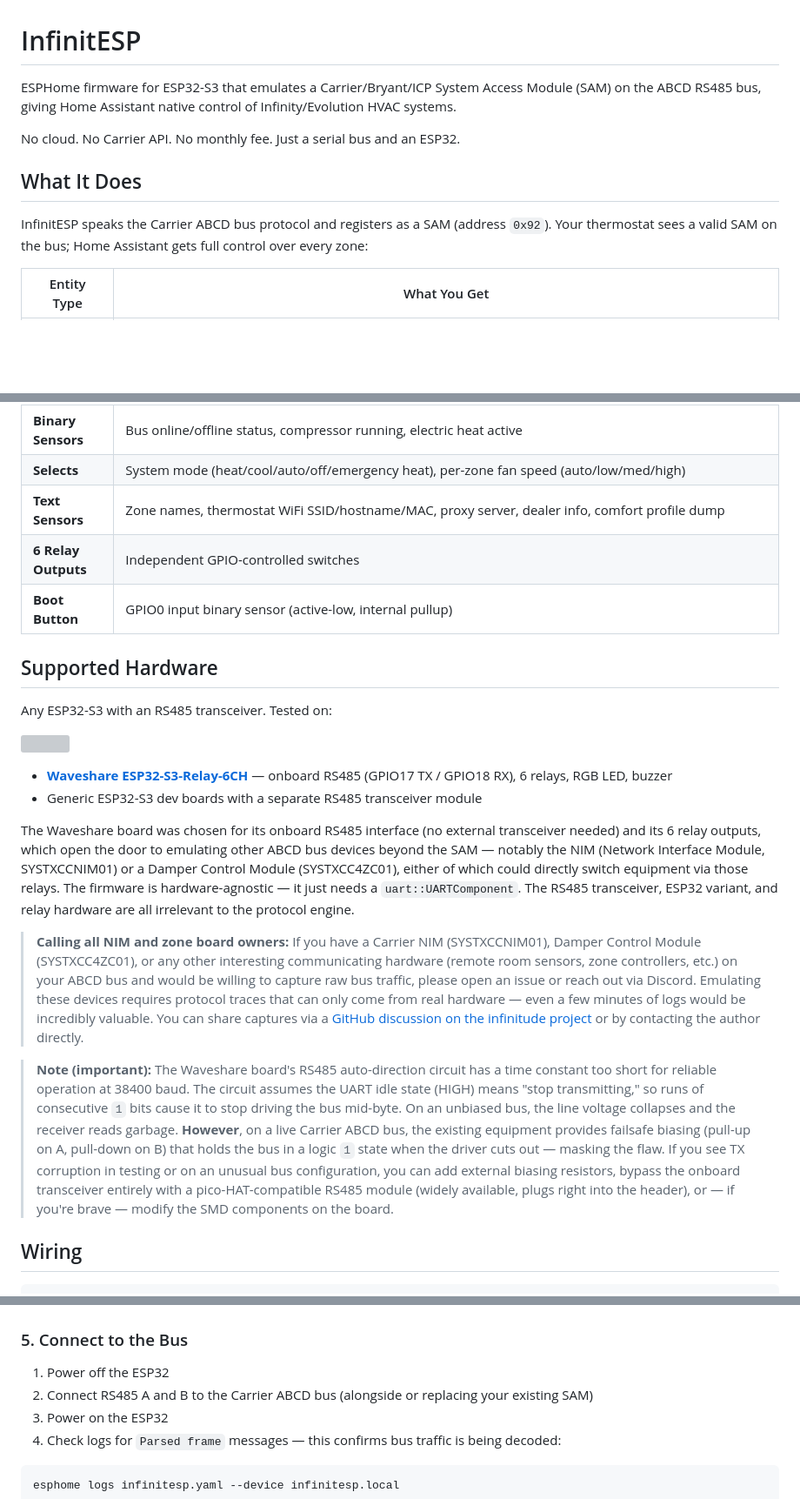
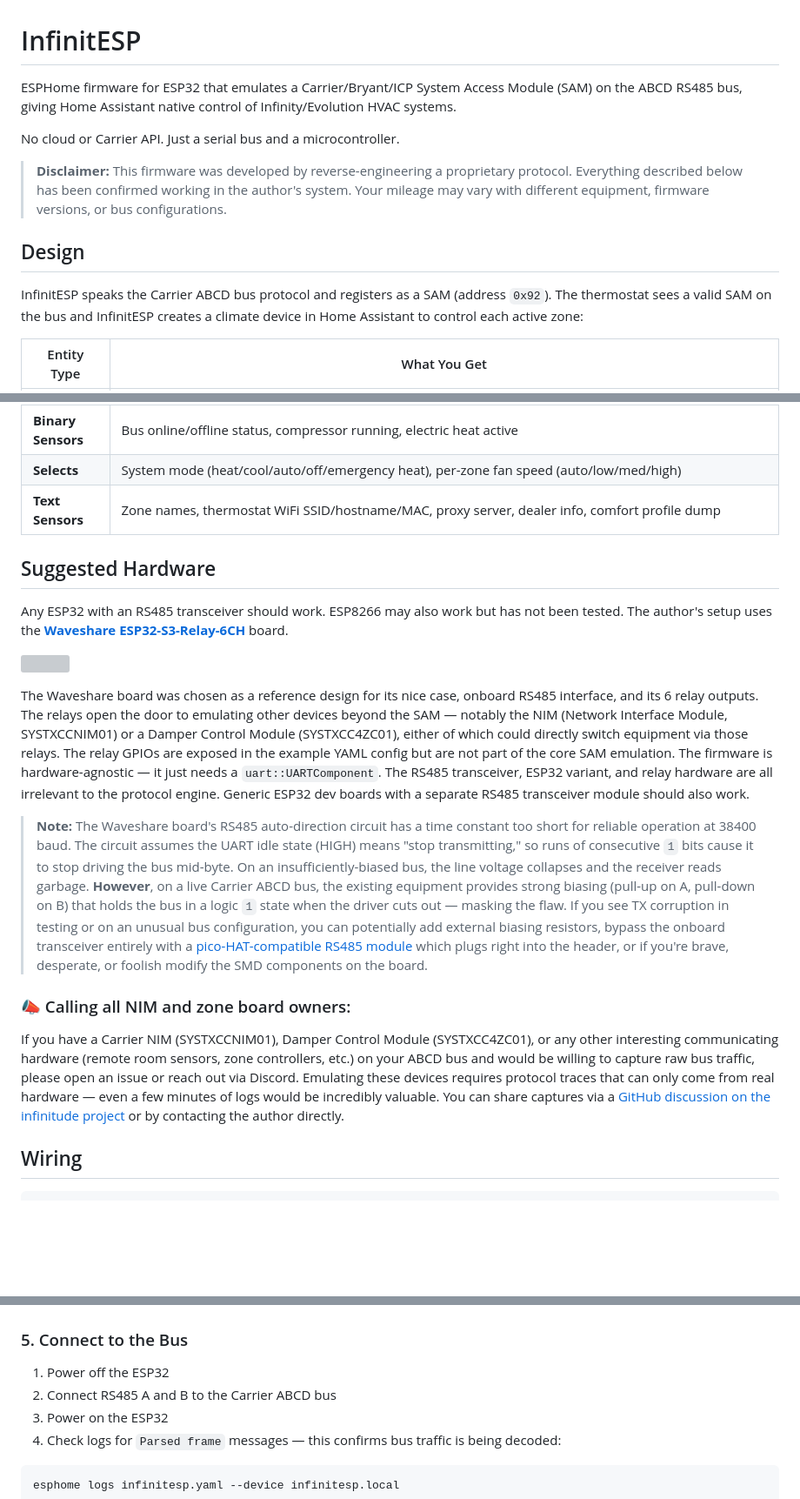
Before and after one commit to nebulous/infinitesp, a Markdown page: README.md, 3 parts joined by grey strips. Shown at 87% size. Rendered like a GitHub page; blank space fills up the shorter version; grey boxes are pictures that could not be loaded.

```diff
--- a/README.md
+++ b/README.md
@@ -1,12 +1,14 @@
 # InfinitESP
 
-ESPHome firmware for ESP32-S3 that emulates a Carrier/Bryant/ICP System Access Module (SAM) on the ABCD RS485 bus, giving Home Assistant native control of Infinity/Evolution HVAC systems.
+ESPHome firmware for ESP32 that emulates a Carrier/Bryant/ICP System Access Module (SAM) on the ABCD RS485 bus, giving Home Assistant native control of Infinity/Evolution HVAC systems.
 
-No cloud. No Carrier API. No monthly fee. Just a serial bus and an ESP32.
+No cloud or Carrier API. Just a serial bus and a microcontroller.
 
-## What It Does
+> **Disclaimer:** This firmware was developed by reverse-engineering a proprietary protocol. Everything described below has been confirmed working in the author's system. Your mileage may vary with different equipment, firmware versions, or bus configurations.
 
-InfinitESP speaks the Carrier ABCD bus protocol and registers as a SAM (address `0x92`). Your thermostat sees a valid SAM on the bus; Home Assistant gets full control over every zone:
+## Design
+
+InfinitESP speaks the Carrier ABCD bus protocol and registers as a SAM (address `0x92`). The thermostat sees a valid SAM on the bus and InfinitESP creates a climate device in Home Assistant to control each active zone:
 
 | Entity Type | What You Get |
 |---|---|
@@ -15,23 +17,23 @@ InfinitESP speaks the Carrier ABCD bus protocol and registers as a SAM (address
 | **Binary Sensors** | Bus online/offline status, compressor running, electric heat active |
 | **Selects** | System mode (heat/cool/auto/off/emergency heat), per-zone fan speed (auto/low/med/high) |
 | **Text Sensors** | Zone names, thermostat WiFi SSID/hostname/MAC, proxy server, dealer info, comfort profile dump |
-| **6 Relay Outputs** | Independent GPIO-controlled switches |
-| **Boot Button** | GPIO0 input binary sensor (active-low, internal pullup) |
 
-## Supported Hardware
 
-Any ESP32-S3 with an RS485 transceiver. Tested on:
+## Suggested Hardware
+
+Any ESP32 with an RS485 transceiver should work. ESP8266 may also work but has not been tested.
+The author's setup uses the **[Waveshare ESP32-S3-Relay-6CH](https://amzn.to/4mX6tLp)** board.
 
 [<img src="https://www.waveshare.com/w/upload/thumb/e/ee/ESP32-S3-Relay-6CH.jpg/1200px-ESP32-S3-Relay-6CH.jpg" width="400" />](https://amzn.to/4mX6tLp)
 
-- **[Waveshare ESP32-S3-Relay-6CH](https://amzn.to/4mX6tLp)** — onboard RS485 (GPIO17 TX / GPIO18 RX), 6 relays, RGB LED, buzzer
-- Generic ESP32-S3 dev boards with a separate RS485 transceiver module
+The Waveshare board was chosen as a reference design for its nice case, onboard RS485 interface, and its 6 relay outputs. The relays open the door to emulating other devices beyond the SAM — notably the NIM (Network Interface Module, SYSTXCCNIM01) or a Damper Control Module (SYSTXCC4ZC01), either of which could directly switch equipment via those relays.  The relay GPIOs are exposed in the example YAML config but are not part of the core SAM emulation. The firmware is hardware-agnostic — it just needs a `uart::UARTComponent`. The RS485 transceiver, ESP32 variant, and relay hardware are all irrelevant to the protocol engine.
+Generic ESP32 dev boards with a separate RS485 transceiver module should also work.
 
-The Waveshare board was chosen for its onboard RS485 interface (no external transceiver needed) and its 6 relay outputs, which open the door to emulating other ABCD bus devices beyond the SAM — notably the NIM (Network Interface Module, SYSTXCCNIM01) or a Damper Control Module (SYSTXCC4ZC01), either of which could directly switch equipment via those relays. The firmware is hardware-agnostic — it just needs a `uart::UARTComponent`. The RS485 transceiver, ESP32 variant, and relay hardware are all irrelevant to the protocol engine.
+> **Note:** The Waveshare board's RS485 auto-direction circuit has a time constant too short for reliable operation at 38400 baud. The circuit assumes the UART idle state (HIGH) means "stop transmitting," so runs of consecutive `1` bits cause it to stop driving the bus mid-byte. On an insufficiently-biased bus, the line voltage collapses and the receiver reads garbage. **However**, on a live Carrier ABCD bus, the existing equipment provides strong biasing (pull-up on A, pull-down on B) that holds the bus in a logic `1` state when the driver cuts out — masking the flaw. If you see TX corruption in testing or on an unusual bus configuration, you can potentially add external biasing resistors, bypass the onboard transceiver entirely with a [pico-HAT-compatible RS485 module](https://amzn.to/4eMssT1) which plugs right into the header, or if you're brave, desperate, or foolish modify the SMD components on the board.
 
-> **Calling all NIM and zone board owners:** If you have a Carrier NIM (SYSTXCCNIM01), Damper Control Module (SYSTXCC4ZC01), or any other interesting communicating hardware (remote room sensors, zone controllers, etc.) on your ABCD bus and would be willing to capture raw bus traffic, please open an issue or reach out via Discord. Emulating these devices requires protocol traces that can only come from real hardware — even a few minutes of logs would be incredibly valuable. You can share captures via a [GitHub discussion on the infinitude project](https://github.com/nebulous/infinitude/discussions) or by contacting the author directly.
+### 📣 Calling all NIM and zone board owners:
+If you have a Carrier NIM (SYSTXCCNIM01), Damper Control Module (SYSTXCC4ZC01), or any other interesting communicating hardware (remote room sensors, zone controllers, etc.) on your ABCD bus and would be willing to capture raw bus traffic, please open an issue or reach out via Discord. Emulating these devices requires protocol traces that can only come from real hardware — even a few minutes of logs would be incredibly valuable. You can share captures via a [GitHub discussion on the infinitude project](https://github.com/nebulous/infinitude/discussions) or by contacting the author directly.
 
-> **Note (important):** The Waveshare board's RS485 auto-direction circuit has a time constant too short for reliable operation at 38400 baud. The circuit assumes the UART idle state (HIGH) means "stop transmitting," so runs of consecutive `1` bits cause it to stop driving the bus mid-byte. On an unbiased bus, the line voltage collapses and the receiver reads garbage. **However**, on a live Carrier ABCD bus, the existing equipment provides failsafe biasing (pull-up on A, pull-down on B) that holds the bus in a logic `1` state when the driver cuts out — masking the flaw. If you see TX corruption in testing or on an unusual bus configuration, you can add external biasing resistors, bypass the onboard transceiver entirely with a pico-HAT-compatible RS485 module (widely available, plugs right into the header), or — if you're brave — modify the SMD components on the board.
 
 ## Wiring
 
@@ -97,7 +99,7 @@ esphome upload infinitesp.yaml --device infinitesp.local
 ### 5. Connect to the Bus
 
 1. Power off the ESP32
-2. Connect RS485 A and B to the Carrier ABCD bus (alongside or replacing your existing SAM)
+2. Connect RS485 A and B to the Carrier ABCD bus
 3. Power on the ESP32
 4. Check logs for `Parsed frame` messages — this confirms bus traffic is being decoded:
 
```
Also changed, not shown: other parts of README.md (+8 -8 lines).
